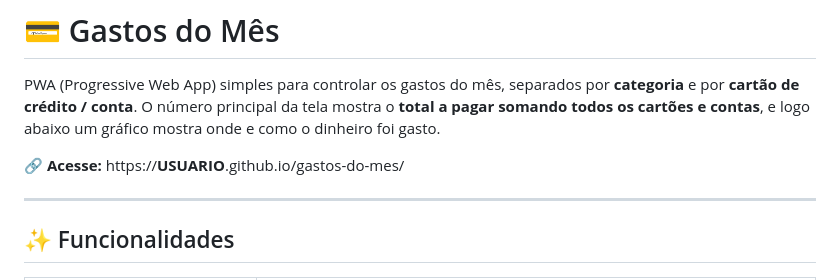
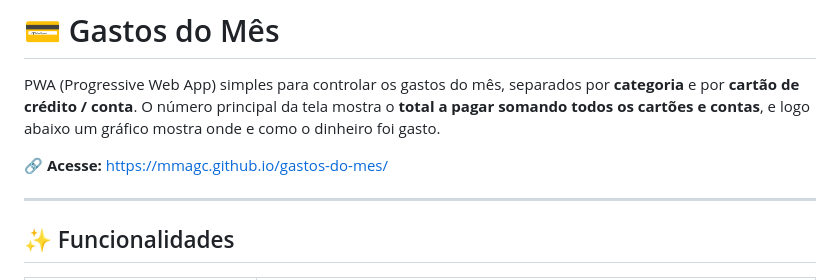
Before and after one commit to mmagc/gastos-do-mes, a Markdown page: README.md, the part around the change. Rendered like a GitHub page.

Commit message:
README: link do site publicado
Co-Authored-By: Claude Opus 5.5 <noreply@anthropic.com>

```diff
--- a/README.md
+++ b/README.md
@@ -2,7 +2,7 @@
 
 PWA (Progressive Web App) simples para controlar os gastos do mês, separados por **categoria** e por **cartão de crédito / conta**. O número principal da tela mostra o **total a pagar somando todos os cartões e contas**, e logo abaixo um gráfico mostra onde e como o dinheiro foi gasto.
 
-🔗 **Acesse:** https://__USUARIO__.github.io/gastos-do-mes/
+🔗 **Acesse:** https://mmagc.github.io/gastos-do-mes/
 
 ---
 
```
